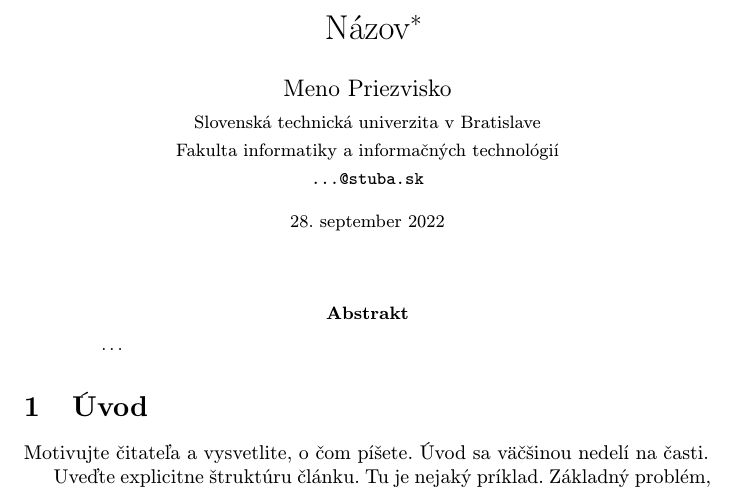
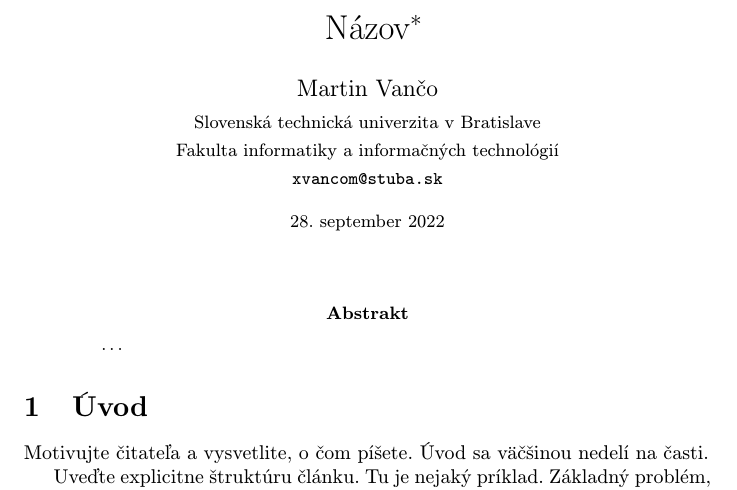
Before and after one commit to vancik01/MIP, a LaTeX paper (clanok.tex): part of page 1 of 4, cut so that both start at the same text. Compiled offline with pdfLaTeX.

Commit message:
verzia 2

```diff
--- a/clanok.tex
+++ b/clanok.tex
@@ -18,10 +18,10 @@
 
 \title{Názov\thanks{Semestrálny projekt v predmete Metódy inžinierskej práce, ak. rok 2015/16, vedenie: Meno Priezvisko}} % meno a priezvisko vyučujúceho na cvičeniach
 
-\author{Meno Priezvisko\\[2pt]
+\author{Martin Vančo\\[2pt]
 	{\small Slovenská technická univerzita v Bratislave}\\
 	{\small Fakulta informatiky a informačných technológií}\\
-	{\small \texttt{...@stuba.sk}}
+	{\small \texttt{xvancom@stuba.sk}}
 	}
 
 \date{\small 28. september 2022} % upravte
```
Also changed, not shown: clanok.pdf, clanok.tex (1 more changed lines), 4 other files.
